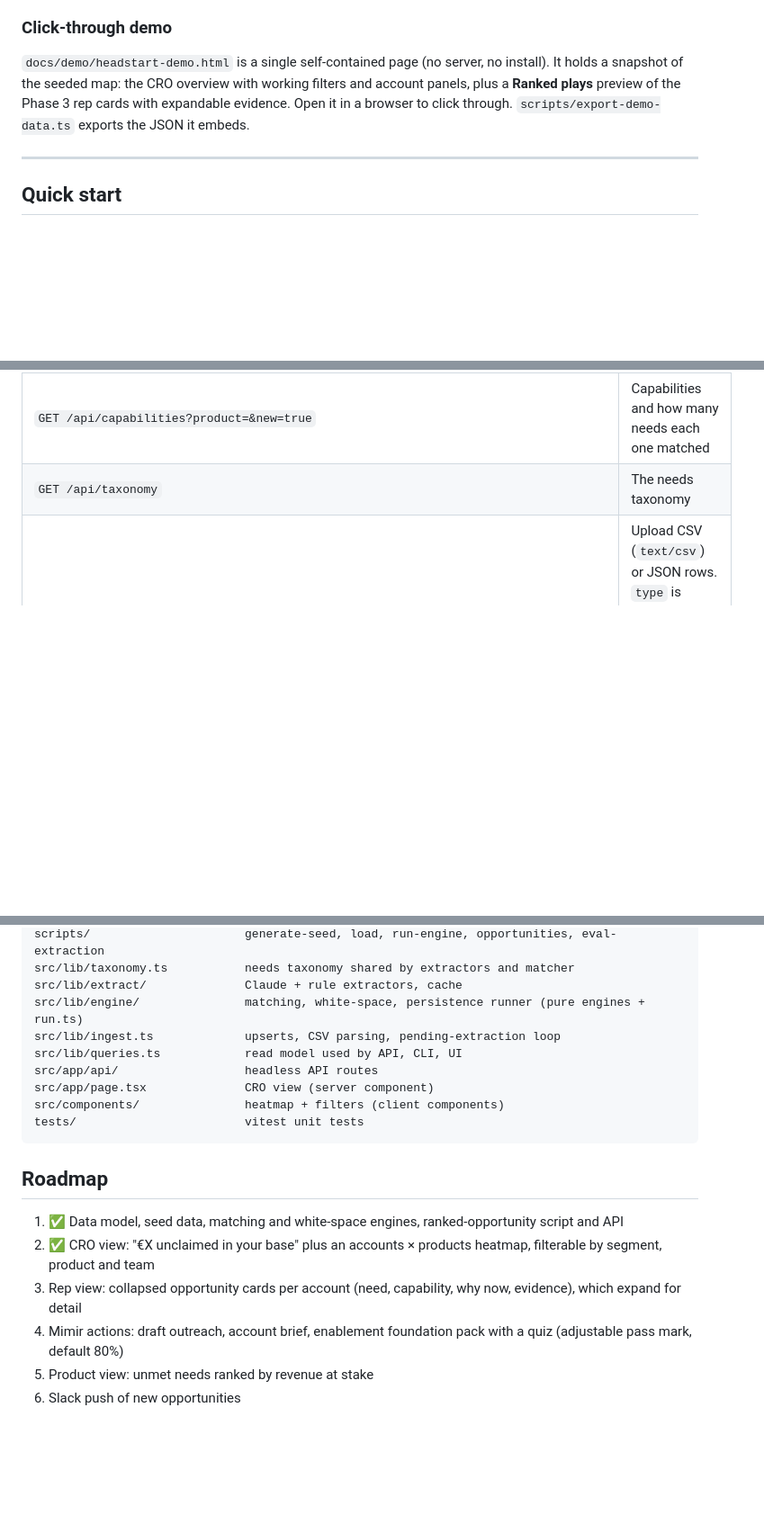
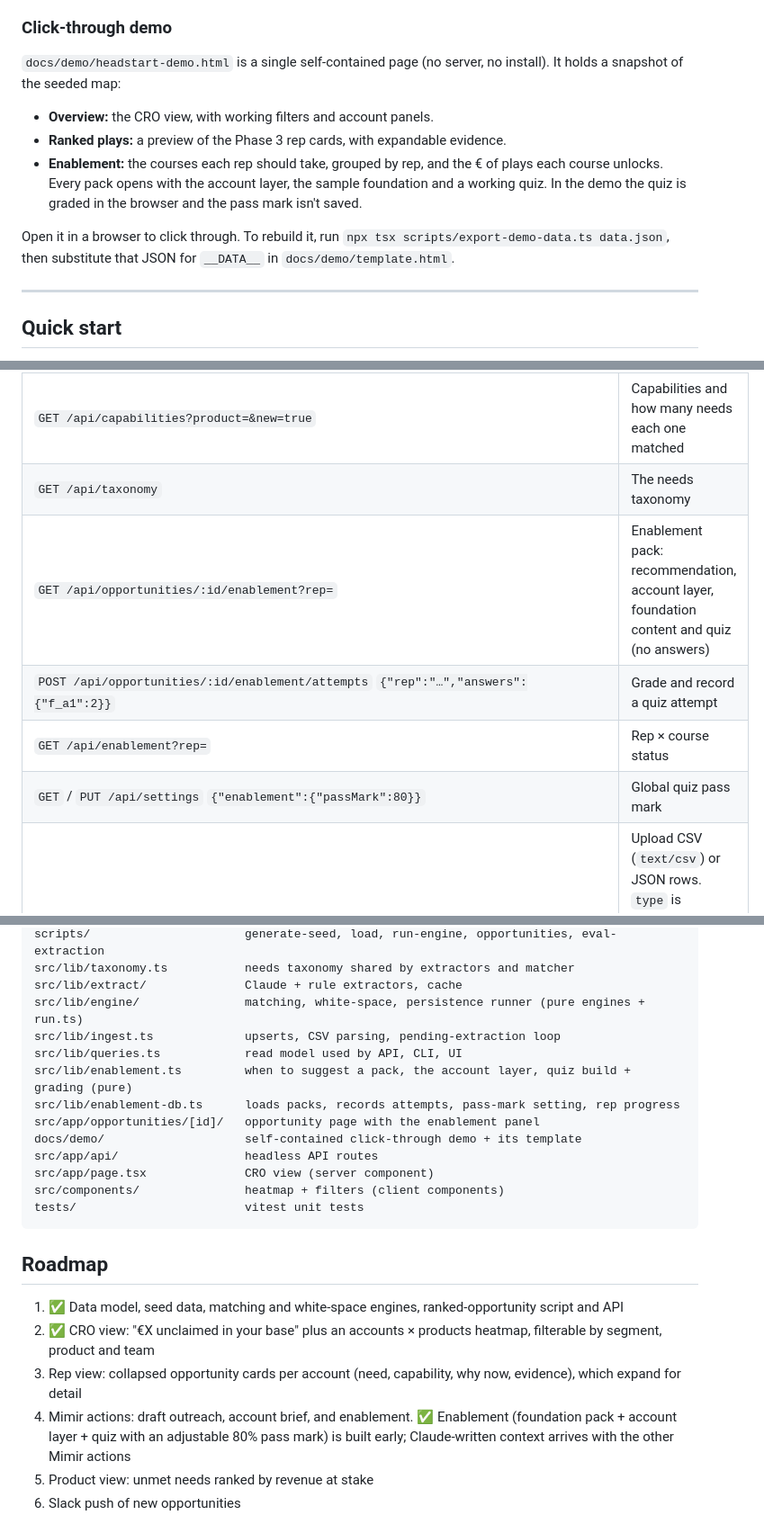
Before and after one commit to Keano93/V2, a Markdown page: README.md, 3 parts joined by grey strips. Shown at 90% size. Rendered like a GitHub page; blank space fills up the shorter version.

```diff
--- a/README.md
+++ b/README.md
@@ -34,6 +63,11 @@ More screenshots are in `docs/screenshots/`.
 ### Click-through demo
 
-`docs/demo/headstart-demo.html` is a single self-contained page (no server, no install). It holds a snapshot of the seeded map: the CRO overview with working filters and account panels, plus a **Ranked plays** preview of the Phase 3 rep cards with expandable evidence. Open it in a browser to click through. `scripts/export-demo-data.ts` exports the JSON it embeds.
+`docs/demo/headstart-demo.html` is a single self-contained page (no server, no install). It holds a snapshot of the seeded map:
+* **Overview:** the CRO view, with working filters and account panels.
+* **Ranked plays:** a preview of the Phase 3 rep cards, with expandable evidence.
+* **Enablement:** the courses each rep should take, grouped by rep, and the € of plays each course unlocks. Every pack opens with the account layer, the sample foundation and a working quiz. In the demo the quiz is graded in the browser and the pass mark isn't saved.
+
+Open it in a browser to click through. To rebuild it, run `npx tsx scripts/export-demo-data.ts data.json`, then substitute that JSON for `__DATA__` in `docs/demo/template.html`.
 
 ---
 
@@ -225,6 +262,10 @@ All responses are JSON. Filters combine freely.
 | `GET /api/needs?account=&theme=&status=` | Needs and the capabilities they matched |
 | `GET /api/capabilities?product=&new=true` | Capabilities and how many needs each one matched |
 | `GET /api/taxonomy` | The needs taxonomy |
+| `GET /api/opportunities/:id/enablement?rep=` | Enablement pack: recommendation, account layer, foundation content and quiz (no answers) |
+| `POST /api/opportunities/:id/enablement/attempts` `{"rep":"…","answers":{"f_a1":2}}` | Grade and record a quiz attempt |
+| `GET /api/enablement?rep=` | Rep × course status |
+| `GET` / `PUT /api/settings` `{"enablement":{"passMark":80}}` | Global quiz pass mark |
 | `POST /api/import?type=…&run=true` | Upload CSV (`text/csv`) or JSON rows. `type` is `accounts`, `contacts`, `ownership`, `notes` or `releases`. By default, new documents are extracted and opportunities recomputed |
 | `POST /api/engine/run` `{"reExtract":false}` | Extract pending documents and recompute |
 
@@ -262,6 +303,10 @@ src/lib/extract/              Claude + rule extractors, cache
 src/lib/engine/               matching, white-space, persistence runner (pure engines + run.ts)
 src/lib/ingest.ts             upserts, CSV parsing, pending-extraction loop
 src/lib/queries.ts            read model used by API, CLI, UI
+src/lib/enablement.ts         when to suggest a pack, the account layer, quiz build + grading (pure)
+src/lib/enablement-db.ts      loads packs, records attempts, pass-mark setting, rep progress
+src/app/opportunities/[id]/   opportunity page with the enablement panel
+docs/demo/                    self-contained click-through demo + its template
 src/app/api/                  headless API routes
 src/app/page.tsx              CRO view (server component)
 src/components/               heatmap + filters (client components)
@@ -273,7 +318,7 @@ tests/                        vitest unit tests
 1. ✅ Data model, seed data, matching and white-space engines, ranked-opportunity script and API
 2. ✅ CRO view: "€X unclaimed in your base" plus an accounts × products heatmap, filterable by segment, product and team
 3. Rep view: collapsed opportunity cards per account (need, capability, why now, evidence), which expand for detail
-4. Mimir actions: draft outreach, account brief, enablement foundation pack with a quiz (adjustable pass mark, default 80%)
+4. Mimir actions: draft outreach, account brief, and enablement. ✅ Enablement (foundation pack + account layer + quiz with an adjustable 80% pass mark) is built early; Claude-written context arrives with the other Mimir actions
 5. Product view: unmet needs ranked by revenue at stake
 6. Slack push of new opportunities
 
```
Also changed, not shown: other parts of README.md (+33 -1 lines), docs/screenshots/08-enablement-pack.png (added), docs/screenshots/09-enablement-quiz-result.png (added), 17 other files.
